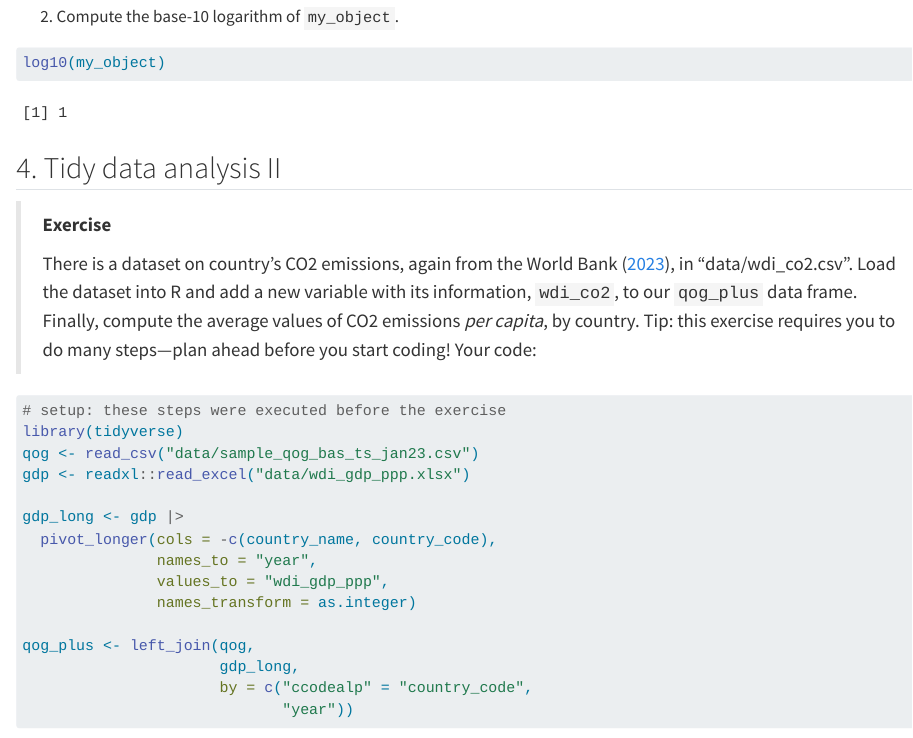
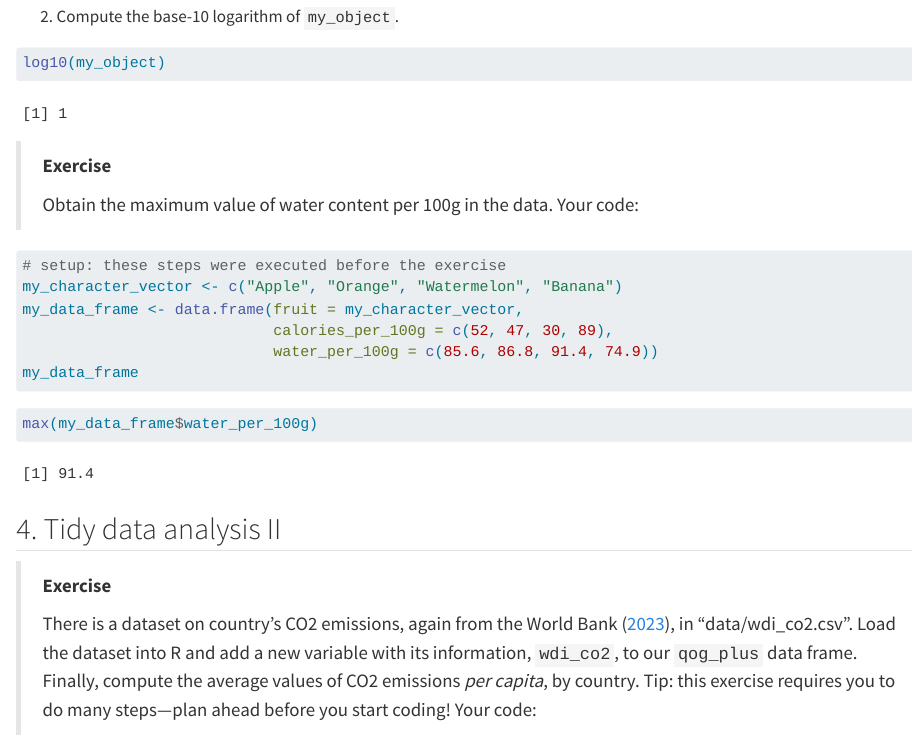
Before and after one commit to methodscamp/methodscamp.github.io, a Quarto document (solutions.qmd): the page in a window 1100 px wide, from 880 px down before the commit and from 690 px down after it, so that both start at the same text. Rendered offline with R 4.5, knitr and Pandoc in place of Quarto, with nearby package versions.

Commit message:
Update solutions.qmd

````diff
--- a/solutions.qmd
+++ b/solutions.qmd
@@ -33,6 +31,26 @@ log10(my_object)
 
 ```{r}
 log10(my_object)
+```
+
+> **Exercise**
+>
+> Obtain the maximum value of water content per 100g in the data. Your code:
+
+```{r}
+#| code-fold: true
+#| message: false
+#| results: hide
+# setup: these steps were executed before the exercise
+my_character_vector <- c("Apple", "Orange", "Watermelon", "Banana")
+my_data_frame <- data.frame(fruit = my_character_vector,
+                            calories_per_100g = c(52, 47, 30, 89),
+                            water_per_100g = c(85.6, 86.8, 91.4, 74.9))
+my_data_frame
+```
+
+```{r}
+max(my_data_frame$water_per_100g)
 ```
 
 ## 4. Tidy data analysis II {.unnumbered}
````
Also changed, not shown: solutions.qmd (2 more changed lines).
